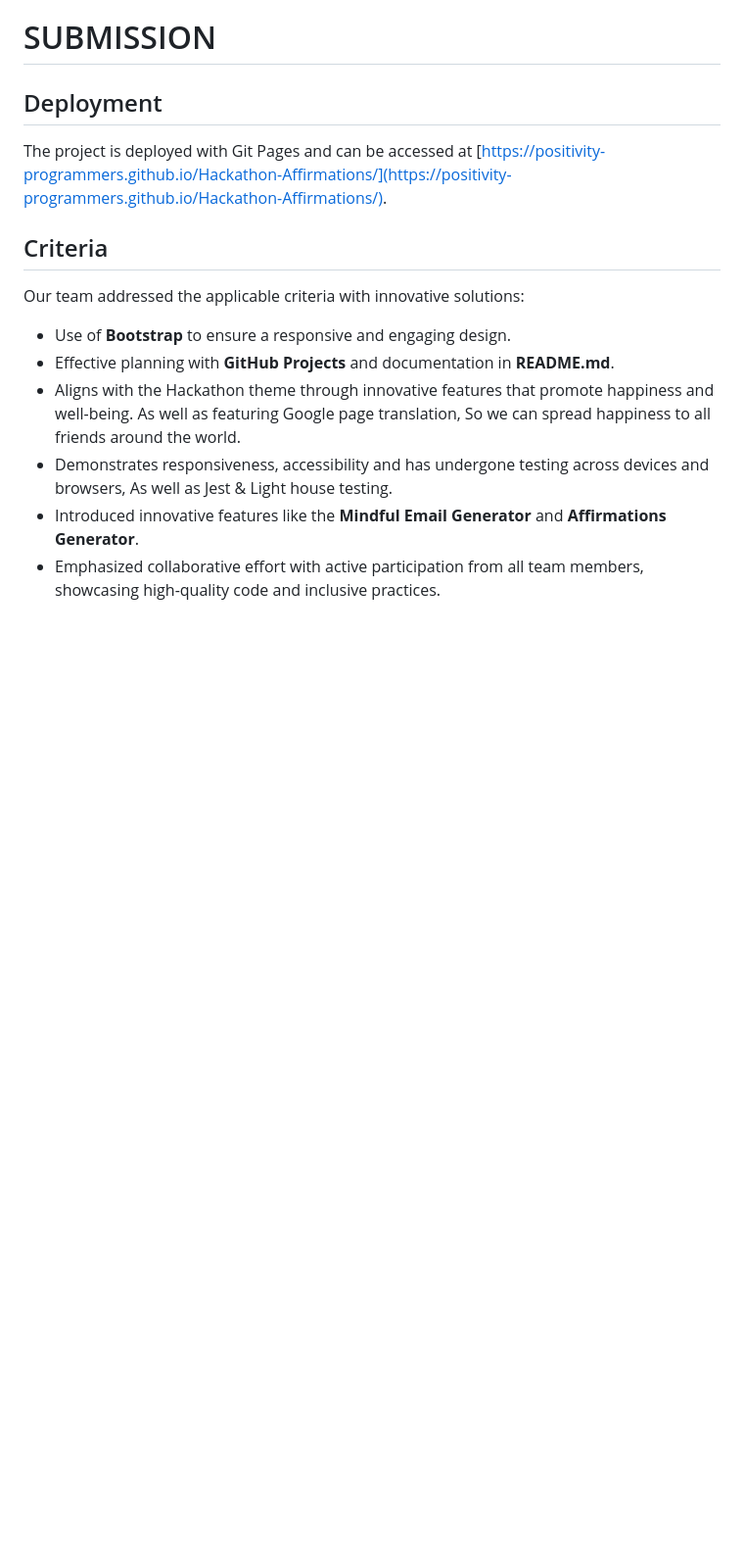
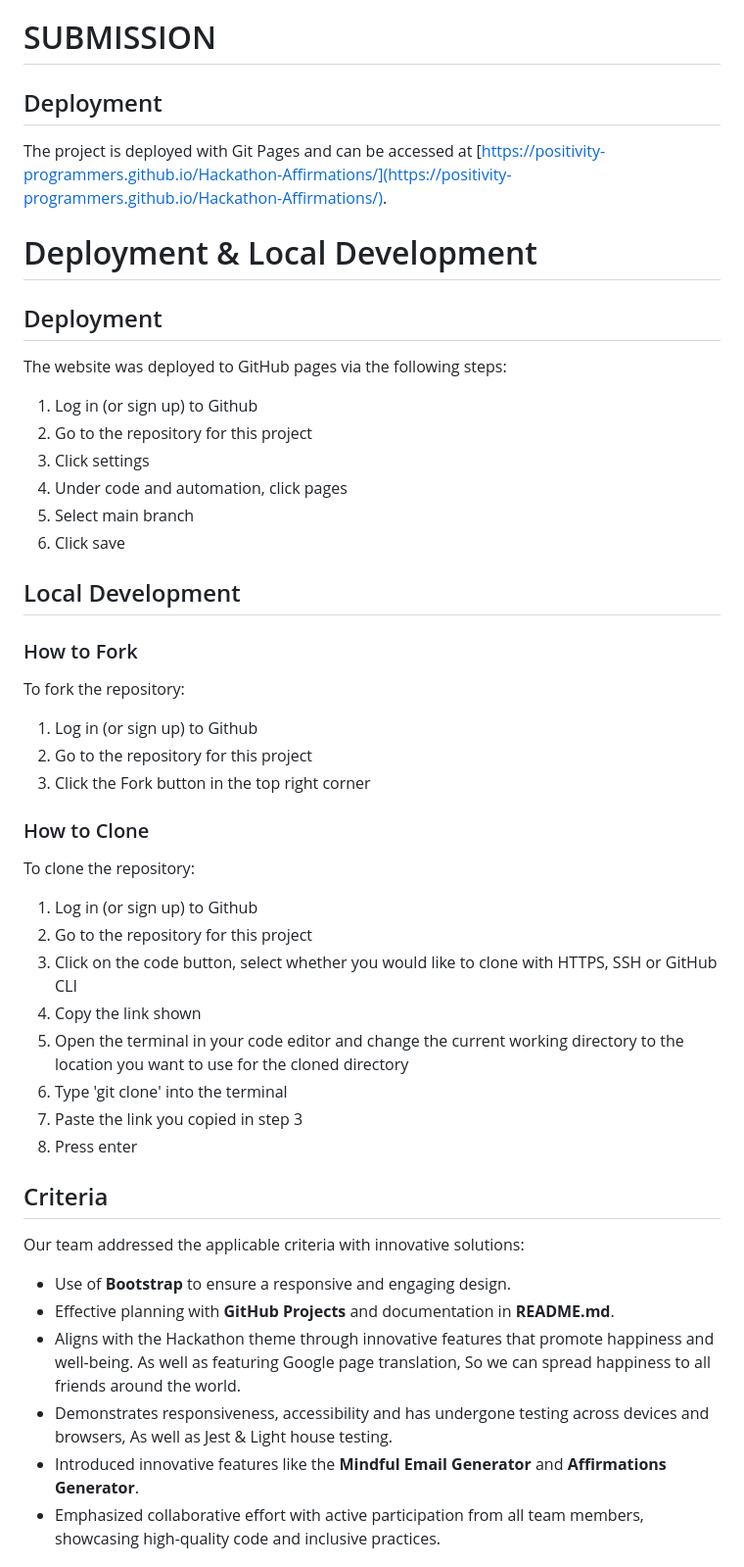
Before and after one commit to Positivity-Programmers/Hackathon-Affirmations, a Markdown page: README.md, the part around the change. Shown: that part at 98% size. GitHub-like rendering; blank space fills up the shorter version.

Commit message:
Add Deployment and Local Development section to README

```diff
--- a/README.md
+++ b/README.md
@@ -17,6 +17,34 @@ HTML / CSS / Javascript / Bootstrap
 # SUBMISSION
 ## Deployment
 The project is deployed with Git Pages and can be accessed at [https://positivity-programmers.github.io/Hackathon-Affirmations/](https://positivity-programmers.github.io/Hackathon-Affirmations/).
+
+# Deployment & Local Development
+## Deployment
+The website was deployed to GitHub pages via the following steps:
+1. Log in (or sign up) to Github
+2. Go to the repository for this project
+3. Click settings
+4. Under code and automation, click pages
+5. Select main branch
+6. Click save
+
+## Local Development
+### How to Fork
+To fork the repository:
+1. Log in (or sign up) to Github
+2. Go to the repository for this project
+3. Click the Fork button in the top right corner
+
+### How to Clone
+To clone the repository:
+1. Log in (or sign up) to Github
+2. Go to the repository for this project
+3. Click on the code button, select whether you would like to clone with HTTPS, SSH or GitHub CLI
+4. Copy the link shown
+5. Open the terminal in your code editor and change the current working directory to the location you want to use for the cloned directory
+6. Type 'git clone' into the terminal
+7.  Paste the link you copied in step 3
+8. Press enter
 
 ## Criteria
 Our team addressed the applicable criteria with innovative solutions:
```
